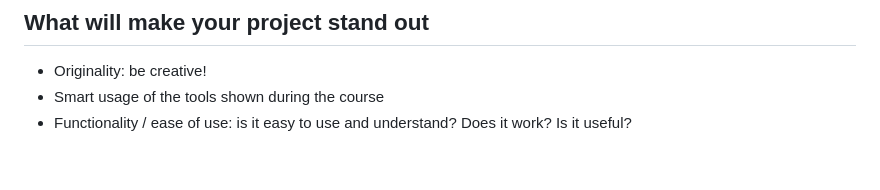
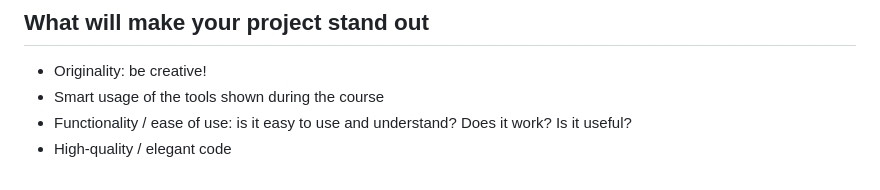
Before and after one commit to michalis0/Cloud-and-Advanced-Analytics, a Markdown page: project/readme.md, the part around the change. Drawn GitHub-style.

```diff
--- a/project/readme.md
+++ b/project/readme.md
@@ -42,3 +42,4 @@ Your project should also feature some type of user interface, with which the use
 - Originality: be creative!
 - Smart usage of the tools shown during the course
 - Functionality / ease of use: is it easy to use and understand? Does it work? Is it useful?
+- High-quality / elegant code
```
